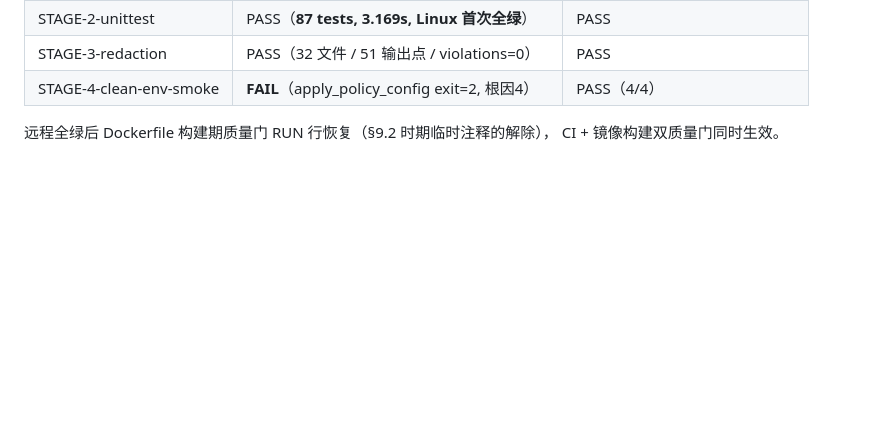
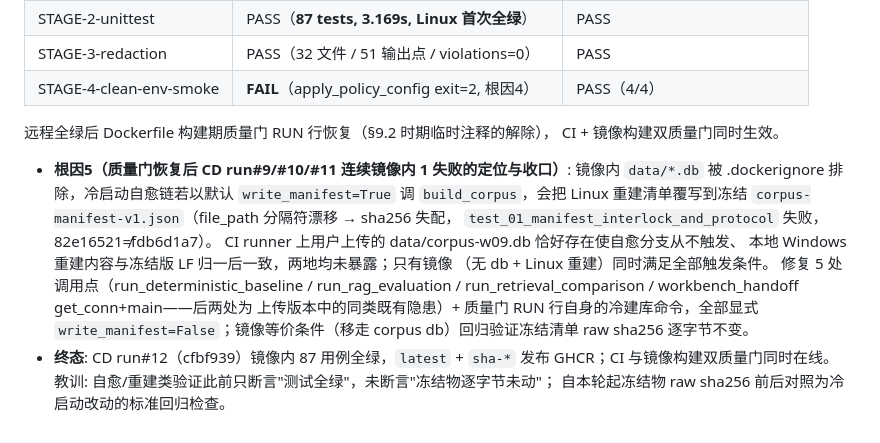
Before and after one commit to LaoPi0169/sunroof-diagnosis, a Markdown page: sunroof-diagnosis/ci-evidence.md, the part around the change. Rendered like a GitHub page; blank space fills up the shorter version.

```diff
--- a/sunroof-diagnosis/ci-evidence.md
+++ b/sunroof-diagnosis/ci-evidence.md
@@ -207,3 +207,21 @@ CI 为本机单进程流水线（uvicorn 子进程 + 临时目录），不宣称
 
 远程全绿后 Dockerfile 构建期质量门 RUN 行恢复（§9.2 时期临时注释的解除），
 CI + 镜像构建双质量门同时生效。
+
+- **根因5（质量门恢复后 CD run#9/#10/#11 连续镜像内 1 失败的定位与收口）**:
+  镜像内 `data/*.db` 被 .dockerignore 排除，冷启动自愈链若以默认
+  `write_manifest=True` 调 `build_corpus`，会把 Linux 重建清单覆写到冻结
+  `corpus-manifest-v1.json`（file_path 分隔符漂移 → sha256 失配，
+  `test_01_manifest_interlock_and_protocol` 失败，82e16521≠fdb6d1a7）。
+  CI runner 上用户上传的 data/corpus-w09.db 恰好存在使自愈分支从不触发、
+  本地 Windows 重建内容与冻结版 LF 归一后一致，两地均未暴露；只有镜像
+  （无 db + Linux 重建）同时满足全部触发条件。
+  修复 5 处调用点（run_deterministic_baseline / run_rag_evaluation /
+  run_retrieval_comparison / workbench_handoff get_conn+main——后两处为
+  上传版本中的同类既有隐患）+ 质量门 RUN 行自身的冷建库命令，全部显式
+  `write_manifest=False`；镜像等价条件（移走 corpus db）回归验证冻结清单
+  raw sha256 逐字节不变。
+- **终态**: CD run#12（cfbf939）镜像内 87 用例全绿，`latest` + `sha-*`
+  发布 GHCR；CI 与镜像构建双质量门同时在线。
+  教训: 自愈/重建类验证此前只断言"测试全绿"，未断言"冻结物逐字节未动"；
+  自本轮起冻结物 raw sha256 前后对照为冷启动改动的标准回归检查。
```
Also changed, not shown: sunroof-diagnosis/README.md (+1 -1 lines).
